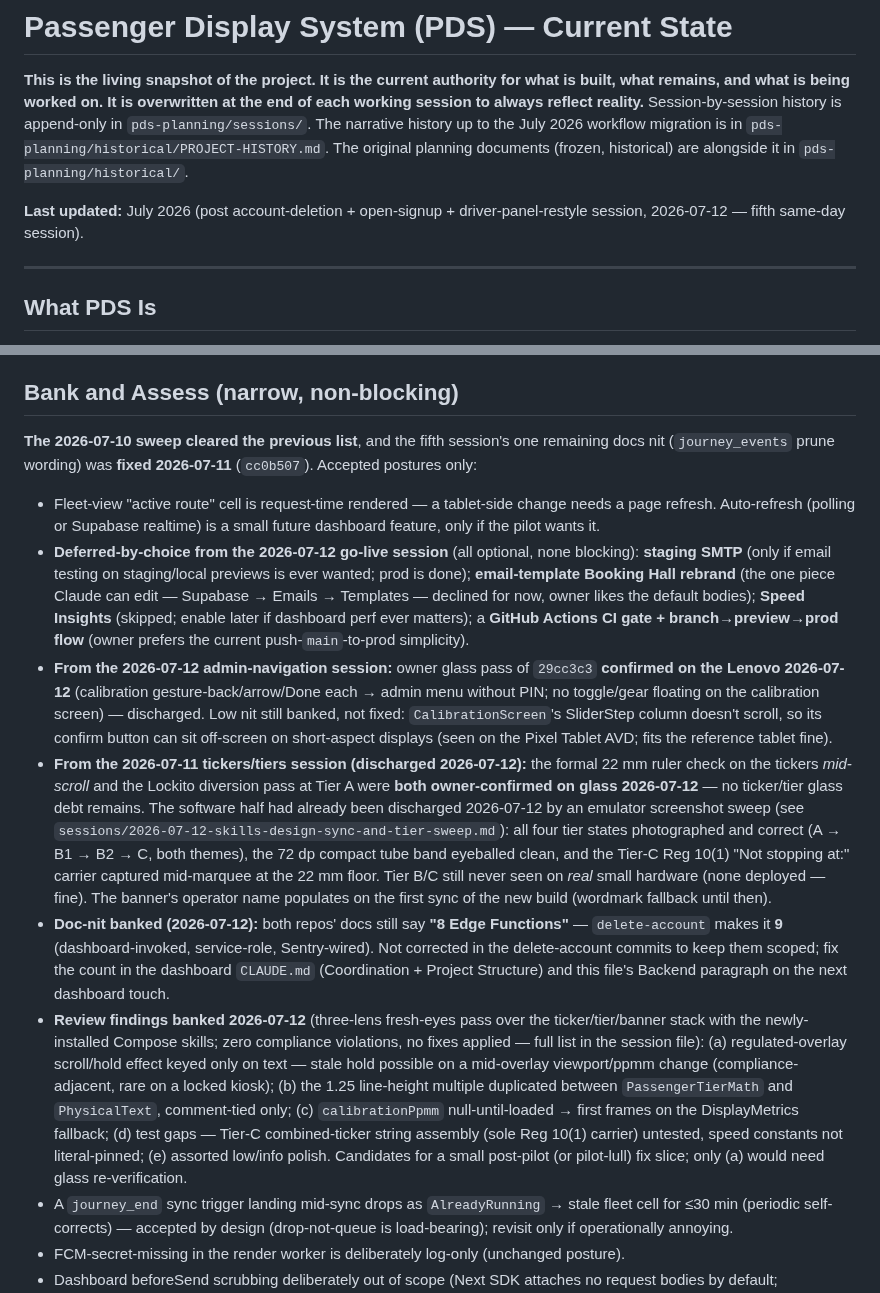
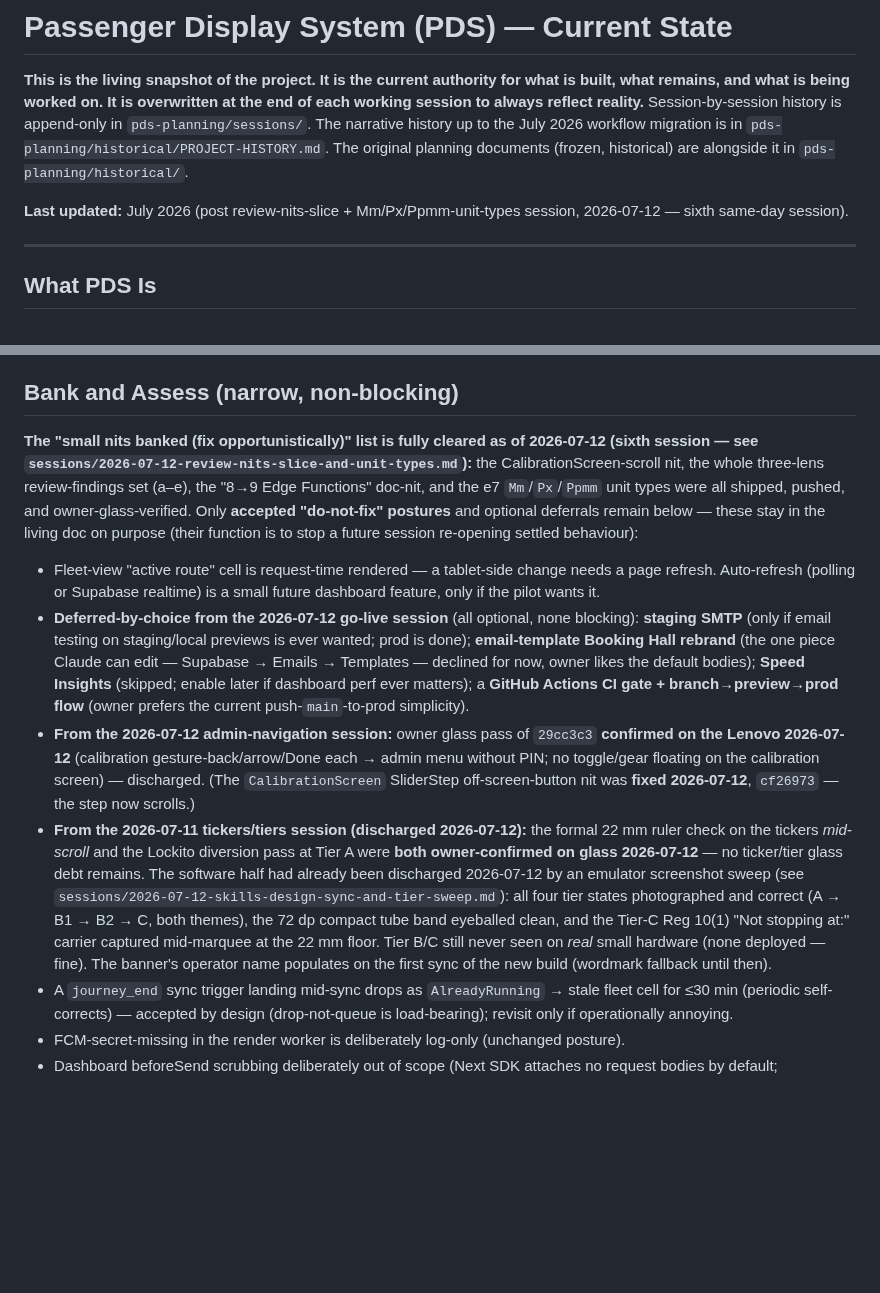
Before and after one commit to oliverjhj/pds-planning, a Markdown page: living/STATE.md, 2 parts joined by grey strips. GitHub-like rendering; blank space fills up the shorter version.

```diff
--- a/living/STATE.md
+++ b/living/STATE.md
@@ -3,7 +3,7 @@
 
 **This is the living snapshot of the project. It is the current authority for what is built, what remains, and what is being worked on. It is overwritten at the end of each working session to always reflect reality.** Session-by-session history is append-only in `pds-planning/sessions/`. The narrative history up to the July 2026 workflow migration is in `pds-planning/historical/PROJECT-HISTORY.md`. The original planning documents (frozen, historical) are alongside it in `pds-planning/historical/`.
 
-**Last updated:** July 2026 (post account-deletion + open-signup + driver-panel-restyle session, 2026-07-12 — fifth same-day session).
+**Last updated:** July 2026 (post review-nits-slice + Mm/Px/Ppmm-unit-types session, 2026-07-12 — sixth same-day session).
 
 ---
 
@@ -69,14 +69,12 @@ The Firebase staging/production split — **completed and glass-verified 2026-07
 
 ## Bank and Assess (narrow, non-blocking)
 
-**The 2026-07-10 sweep cleared the previous list**, and the fifth session's one remaining docs nit (`journey_events` prune wording) was **fixed 2026-07-11** (`cc0b507`). Accepted postures only:
+**The "small nits banked (fix opportunistically)" list is fully cleared as of 2026-07-12 (sixth session — see `sessions/2026-07-12-review-nits-slice-and-unit-types.md`):** the CalibrationScreen-scroll nit, the whole three-lens review-findings set (a–e), the "8→9 Edge Functions" doc-nit, and the e7 `Mm`/`Px`/`Ppmm` unit types were all shipped, pushed, and owner-glass-verified. Only **accepted "do-not-fix" postures** and optional deferrals remain below — these stay in the living doc on purpose (their function is to stop a future session re-opening settled behaviour):
 
 - Fleet-view "active route" cell is request-time rendered — a tablet-side change needs a page refresh. Auto-refresh (polling or Supabase realtime) is a small future dashboard feature, only if the pilot wants it.
 - **Deferred-by-choice from the 2026-07-12 go-live session** (all optional, none blocking): **staging SMTP** (only if email testing on staging/local previews is ever wanted; prod is done); **email-template Booking Hall rebrand** (the one piece Claude can edit — Supabase → Emails → Templates — declined for now, owner likes the default bodies); **Speed Insights** (skipped; enable later if dashboard perf ever matters); a **GitHub Actions CI gate + branch→preview→prod flow** (owner prefers the current push-`main`-to-prod simplicity).
-- **From the 2026-07-12 admin-navigation session:** owner glass pass of `29cc3c3` **confirmed on the Lenovo 2026-07-12** (calibration gesture-back/arrow/Done each → admin menu without PIN; no toggle/gear floating on the calibration screen) — discharged. Low nit still banked, not fixed: `CalibrationScreen`'s SliderStep column doesn't scroll, so its confirm button can sit off-screen on short-aspect displays (seen on the Pixel Tablet AVD; fits the reference tablet fine).
+- **From the 2026-07-12 admin-navigation session:** owner glass pass of `29cc3c3` **confirmed on the Lenovo 2026-07-12** (calibration gesture-back/arrow/Done each → admin menu without PIN; no toggle/gear floating on the calibration screen) — discharged. (The `CalibrationScreen` SliderStep off-screen-button nit was **fixed 2026-07-12**, `cf26973` — the step now scrolls.)
 - **From the 2026-07-11 tickers/tiers session (discharged 2026-07-12):** the formal 22 mm ruler check on the tickers *mid-scroll* and the Lockito diversion pass at Tier A were **both owner-confirmed on glass 2026-07-12** — no ticker/tier glass debt remains. The software half had already been discharged 2026-07-12 by an emulator screenshot sweep (see `sessions/2026-07-12-skills-design-sync-and-tier-sweep.md`): all four tier states photographed and correct (A → B1 → B2 → C, both themes), the 72 dp compact tube band eyeballed clean, and the Tier-C Reg 10(1) "Not stopping at:" carrier captured mid-marquee at the 22 mm floor. Tier B/C still never seen on *real* small hardware (none deployed — fine). The banner's operator name populates on the first sync of the new build (wordmark fallback until then).
-- **Doc-nit banked (2026-07-12):** both repos' docs still say **"8 Edge Functions"** — `delete-account` makes it **9** (dashboard-invoked, service-role, Sentry-wired). Not corrected in the delete-account commits to keep them scoped; fix the count in the dashboard `CLAUDE.md` (Coordination + Project Structure) and this file's Backend paragraph on the next dashboard touch.
-- **Review findings banked 2026-07-12** (three-lens fresh-eyes pass over the ticker/tier/banner stack with the newly-installed Compose skills; zero compliance violations, no fixes applied — full list in the session file): (a) regulated-overlay scroll/hold effect keyed only on text — stale hold possible on a mid-overlay viewport/ppmm change (compliance-adjacent, rare on a locked kiosk); (b) the 1.25 line-height multiple duplicated between `PassengerTierMath` and `PhysicalText`, comment-tied only; (c) `calibrationPpmm` null-until-loaded → first frames on the DisplayMetrics fallback; (d) test gaps — Tier-C combined-ticker string assembly (sole Reg 10(1) carrier) untested, speed constants not literal-pinned; (e) assorted low/info polish. Candidates for a small post-pilot (or pilot-lull) fix slice; only (a) would need glass re-verification.
 - A `journey_end` sync trigger landing mid-sync drops as `AlreadyRunning` → stale fleet cell for ≤30 min (periodic self-corrects) — accepted by design (drop-not-queue is load-bearing); revisit only if operationally annoying.
 - FCM-secret-missing in the render worker is deliberately log-only (unchanged posture).
 - Dashboard beforeSend scrubbing deliberately out of scope (Next SDK attaches no request bodies by default; unchanged posture).
```
Also changed, not shown: other parts of living/STATE.md (+2 -2 lines), sessions/2026-07-12-review-nits-slice-and-unit-types.md (added, +41 -0 lines).
